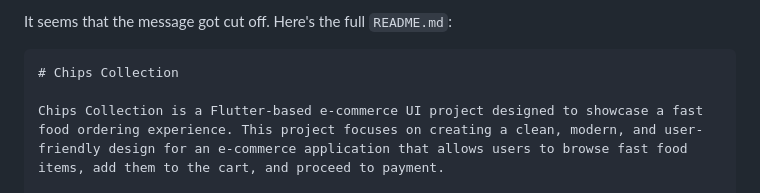
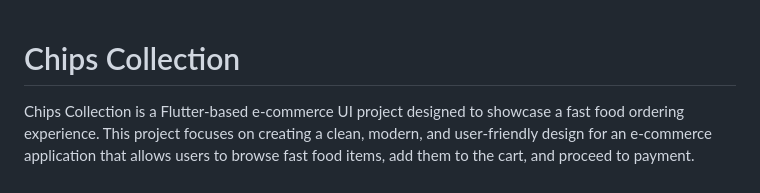
Before and after one commit to NIRoberto/chips_collection, a Markdown page: README.md, the part around the change. GitHub-like rendering.

Commit message:
Feature: improve the README.MD FIL

````diff
--- a/README.md
+++ b/README.md
@@ -1,6 +1,4 @@
-It seems that the message got cut off. Here's the full `README.md`:
 
-```markdown
 # Chips Collection
 
 Chips Collection is a Flutter-based e-commerce UI project designed to showcase a fast food ordering experience. This project focuses on creating a clean, modern, and user-friendly design for an e-commerce application that allows users to browse fast food items, add them to the cart, and proceed to payment.
````
